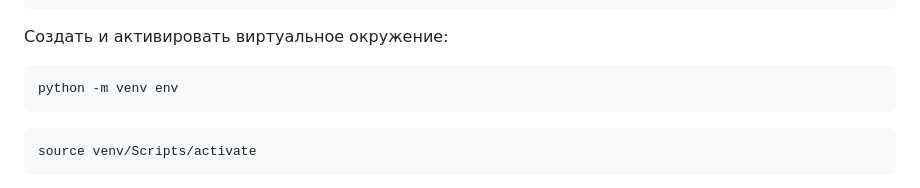
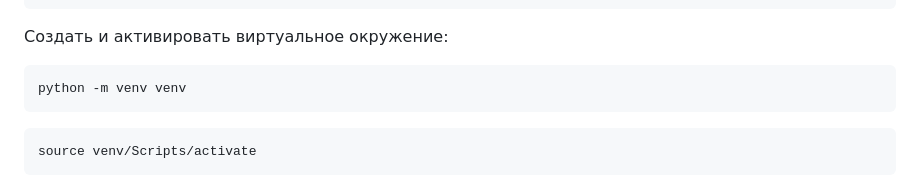
Before and after one commit to mikepavlos/api_yamdb, a Markdown page: README.md, the part around the change printed below. GitHub-like rendering.

````diff
--- a/README.md
+++ b/README.md
@@ -22,7 +22,7 @@ cd api_yamdb
 Создать и активировать виртуальное окружение:
 
 ```
-python -m venv env
+python -m venv venv
 ```
 
 ```
````
Also changed, not shown: other parts of README.md (+1 -1 lines).
